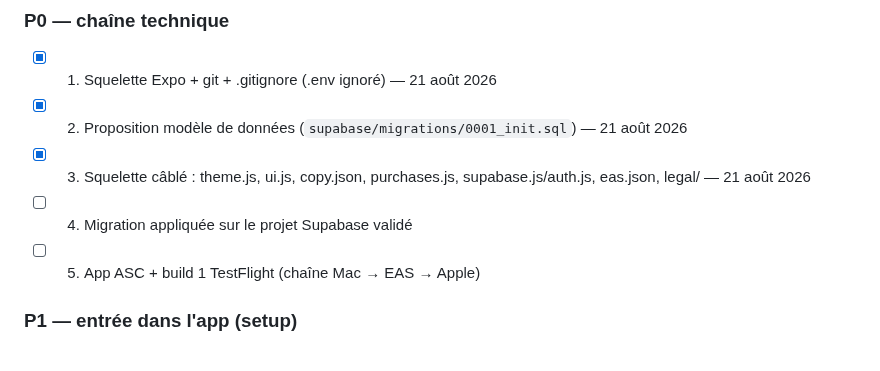
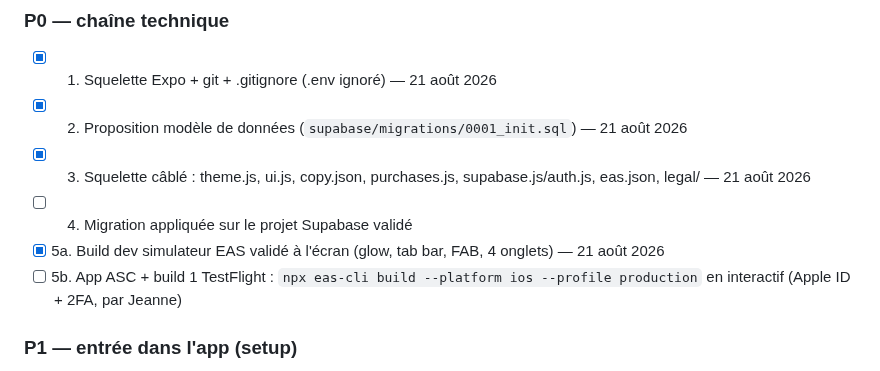
Before and after one commit to jeannecazalot-lgtm/mochi, a Markdown page: TODO.md, the part around the change. Drawn GitHub-style.

Commit message:
TODO : build simulateur EAS validé, TestFlight en attente des credentials Apple

```diff
--- a/TODO.md
+++ b/TODO.md
@@ -25,7 +25,8 @@ Numéros d'écran = numéros d'artboard du canvas. Les écrans « v2 » du canva
 - [x] 2. Proposition modèle de données (`supabase/migrations/0001_init.sql`) — 21 août 2026
 - [x] 3. Squelette câblé : theme.js, ui.js, copy.json, purchases.js, supabase.js/auth.js, eas.json, legal/ — 21 août 2026
 - [ ] 4. Migration appliquée sur le projet Supabase validé
-- [ ] 5. App ASC + build 1 TestFlight (chaîne Mac → EAS → Apple)
+- [x] 5a. Build dev simulateur EAS validé à l'écran (glow, tab bar, FAB, 4 onglets) — 21 août 2026
+- [ ] 5b. App ASC + build 1 TestFlight : `npx eas-cli build --platform ios --profile production` en interactif (Apple ID + 2FA, par Jeanne)
 
 ### P1 — entrée dans l'app (setup)
 - [ ] Connexion (Apple + e-mail) — pas d'artboard, style écran 06
```
